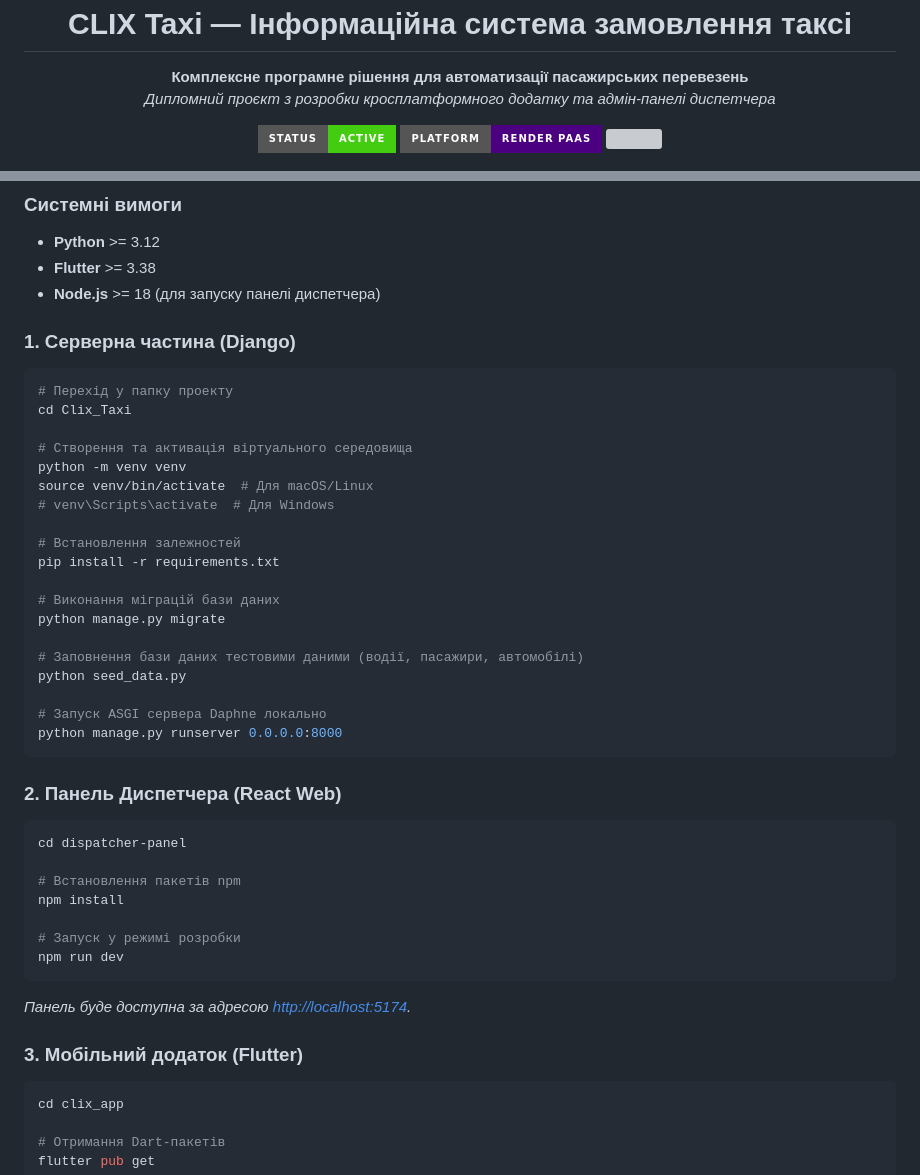
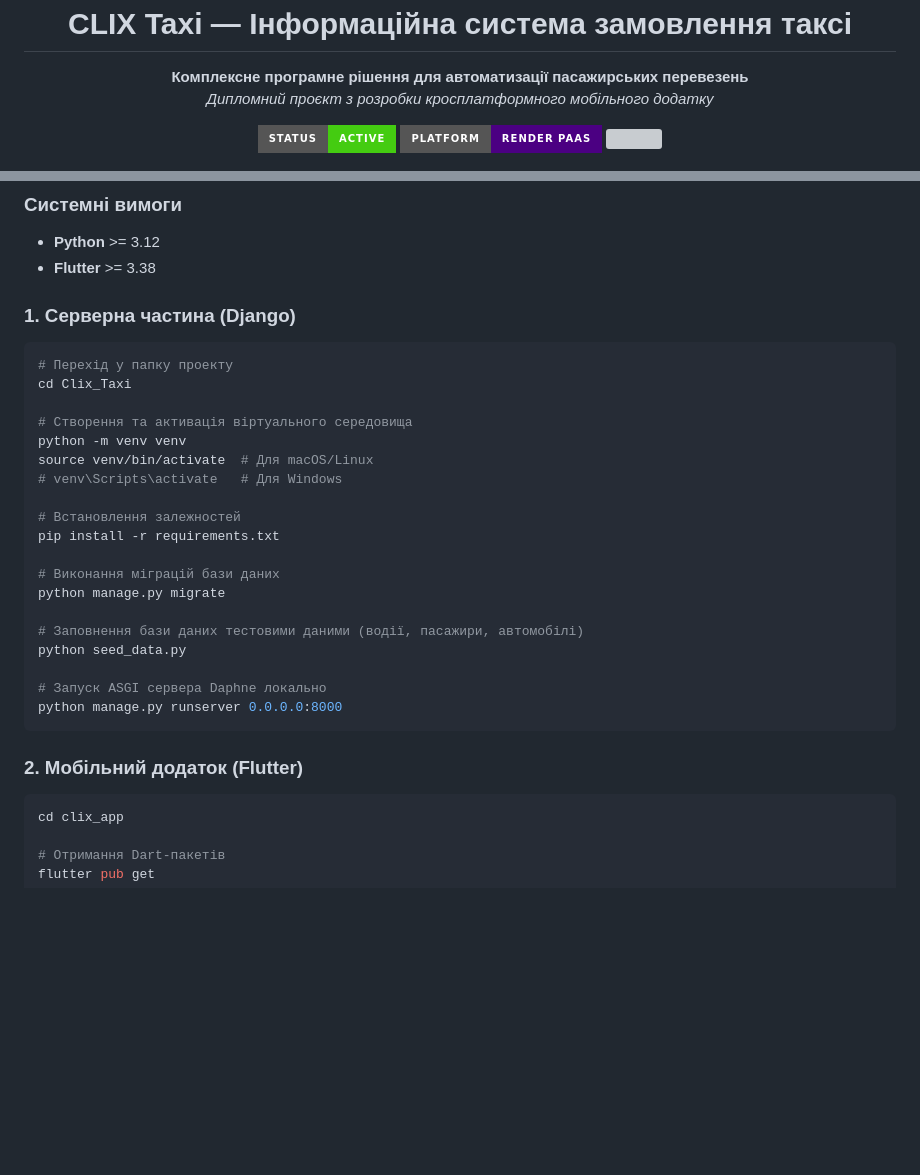
Before and after one commit to d1azs/Clix_Taxi, a Markdown page: README.md, 2 parts joined by grey strips. GitHub-like rendering; badges without logos; blank space fills up the shorter version; grey boxes are pictures that could not be loaded.

````diff
--- a/README.md
+++ b/README.md
@@ -6,7 +6,7 @@
 
 <p align="center">
   <strong>Комплексне програмне рішення для автоматизації пасажирських перевезень</strong><br />
-  <i>Дипломний проєкт з розробки кросплатформного додатку та адмін-панелі диспетчера</i>
+  <i>Дипломний проєкт з розробки кросплатформного мобільного додатку</i>
 </p>
 
 <p align="center">
@@ -120,7 +118,6 @@
 ### Системні вимоги
 * **Python** >= 3.12
 * **Flutter** >= 3.38
-* **Node.js** >= 18 (для запуску панелі диспетчера)
 
 ### 1. Серверна частина (Django)
 ```bash
@@ -130,7 +127,7 @@ cd Clix_Taxi
 # Створення та активація віртуального середовища
 python -m venv venv
 source venv/bin/activate  # Для macOS/Linux
-# venv\Scripts\activate  # Для Windows
+# venv\Scripts\activate   # Для Windows
 
 # Встановлення залежностей
 pip install -r requirements.txt
@@ -145,19 +142,7 @@ python seed_data.py
 python manage.py runserver 0.0.0.0:8000
 ```
 
-### 2. Панель Диспетчера (React Web)
-```bash
-cd dispatcher-panel
-
-# Встановлення пакетів npm
-npm install
-
-# Запуск у режимі розробки
-npm run dev
-```
-*Панель буде доступна за адресою [http://localhost:5174](http://localhost:5174).*
-
-### 3. Мобільний додаток (Flutter)
+### 2. Мобільний додаток (Flutter)
 ```bash
 cd clix_app
 
````
Also changed, not shown: other parts of README.md (+15 -17 lines).
